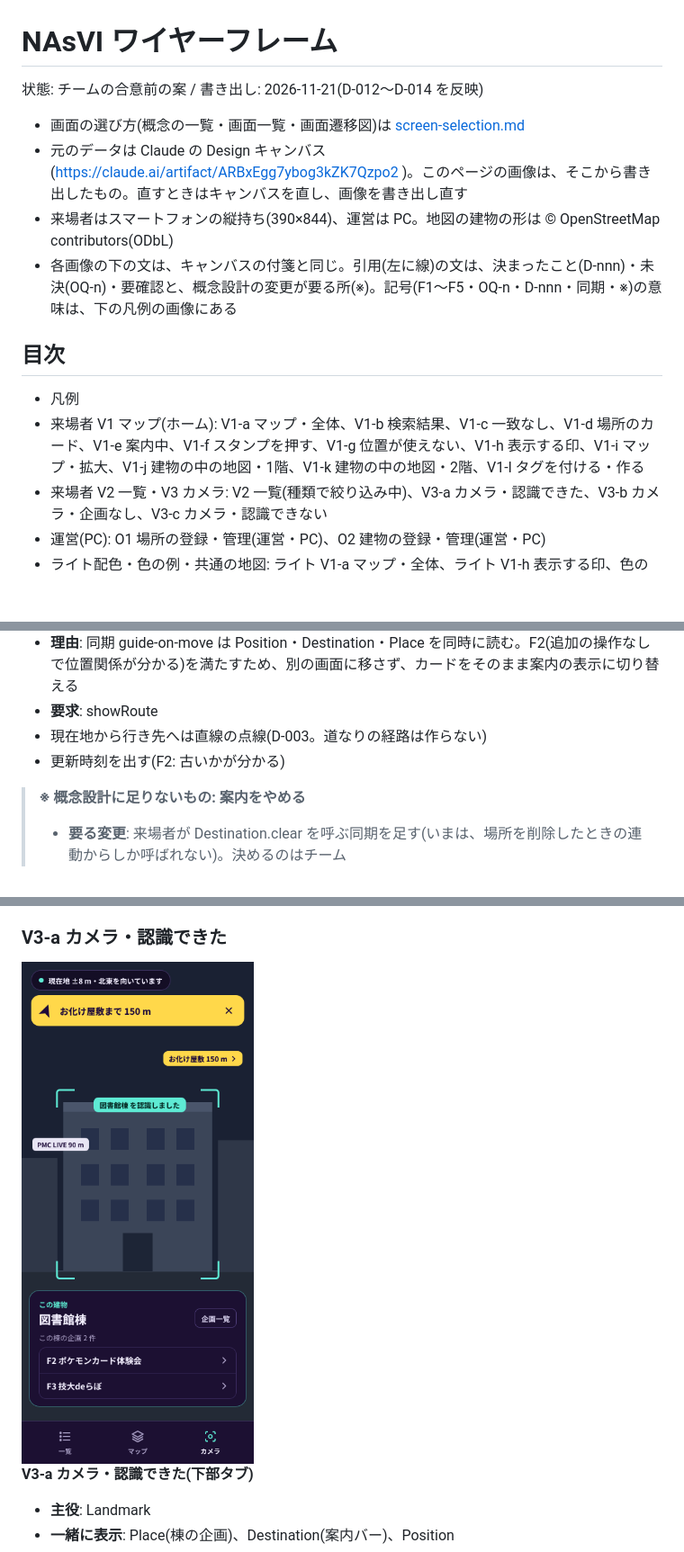
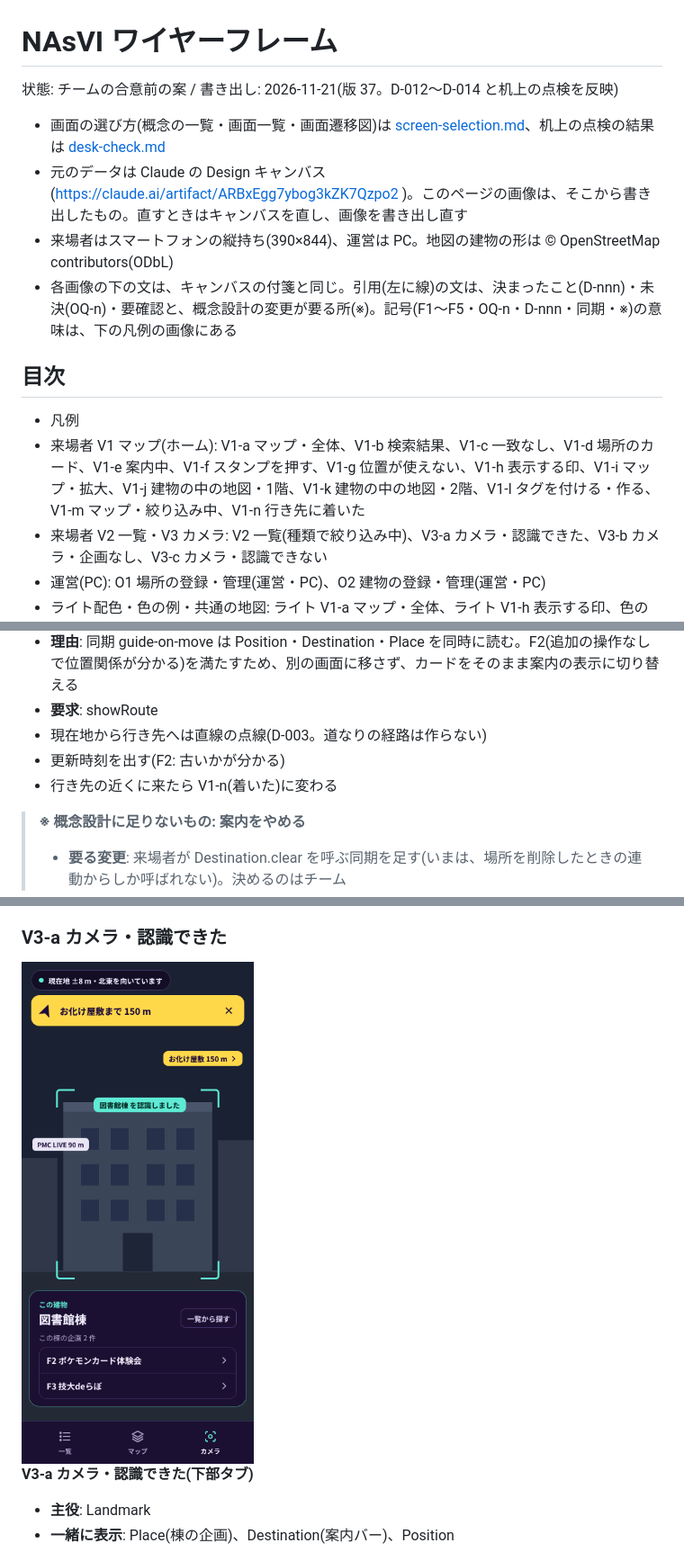
Before and after one commit to NUTFes/NUTfes-46th-hackathon-NAsVI, a Markdown page: doc/screen-design/wireframe.md, 3 parts joined by grey strips. Shown at 90% size. Drawn GitHub-style; pictures changed too: doc/screen-design/wireframe/V3a-recognized.png; blank space fills up the shorter version.

```diff
--- a/doc/screen-design/wireframe.md
+++ b/doc/screen-design/wireframe.md
@@ -1,8 +1,8 @@
 # NAsVI ワイヤーフレーム
 
-状態: チームの合意前の案 / 書き出し: 2026-11-21(D-012〜D-014 を反映)
+状態: チームの合意前の案 / 書き出し: 2026-11-21(版 37。D-012〜D-014 と机上の点検を反映)
 
-- 画面の選び方(概念の一覧・画面一覧・画面遷移図)は [screen-selection.md](screen-selection.md)
+- 画面の選び方(概念の一覧・画面一覧・画面遷移図)は [screen-selection.md](screen-selection.md)、机上の点検の結果は [desk-check.md](desk-check.md)
 - 元のデータは Claude の Design キャンバス(https://claude.ai/artifact/ARBxEgg7ybog3kZK7Qzpo2 )。このページの画像は、そこから書き出したもの。直すときはキャンバスを直し、画像を書き出し直す
 - 来場者はスマートフォンの縦持ち(390×844)、運営は PC。地図の建物の形は © OpenStreetMap contributors(ODbL)
 - 各画像の下の文は、キャンバスの付箋と同じ。引用(左に線)の文は、決まったこと(D-nnn)・未決(OQ-n)・要確認と、概念設計の変更が要る所(※)。記号(F1〜F5・OQ-n・D-nnn・同期・※)の意味は、下の凡例の画像にある
@@ -10,7 +10,7 @@
 ## 目次
 
 - 凡例
-- 来場者 V1 マップ(ホーム): V1-a マップ・全体、V1-b 検索結果、V1-c 一致なし、V1-d 場所のカード、V1-e 案内中、V1-f スタンプを押す、V1-g 位置が使えない、V1-h 表示する印、V1-i マップ・拡大、V1-j 建物の中の地図・1階、V1-k 建物の中の地図・2階、V1-l タグを付ける・作る
+- 来場者 V1 マップ(ホーム): V1-a マップ・全体、V1-b 検索結果、V1-c 一致なし、V1-d 場所のカード、V1-e 案内中、V1-f スタンプを押す、V1-g 位置が使えない、V1-h 表示する印、V1-i マップ・拡大、V1-j 建物の中の地図・1階、V1-k 建物の中の地図・2階、V1-l タグを付ける・作る、V1-m マップ・絞り込み中、V1-n 行き先に着いた
 - 来場者 V2 一覧・V3 カメラ: V2 一覧(種類で絞り込み中)、V3-a カメラ・認識できた、V3-b カメラ・企画なし、V3-c カメラ・認識できない
 - 運営(PC): O1 場所の登録・管理(運営・PC)、O2 建物の登録・管理(運営・PC)
 - ライト配色・色の例・共通の地図: ライト V1-a マップ・全体、ライト V1-h 表示する印、色の例(ダーク・ライト)、部品: 会場の地図(共通)
@@ -98,6 +98,7 @@
 - **要求**: showRoute
 - 現在地から行き先へは直線の点線(D-003。道なりの経路は作らない)
 - 更新時刻を出す(F2: 古いかが分かる)
+- 行き先の近くに来たら V1-n(着いた)に変わる
 
 > **※ 概念設計に足りないもの: 案内をやめる**
 > - **要る変更**: 来場者が Destination.clear を呼ぶ同期を足す(いまは、場所を削除したときの連動からしか呼ばれない)。決めるのはチーム
```
Also changed, not shown: other parts of doc/screen-design/wireframe.md (+23 -0 lines), doc/screen-design/desk-check.md (added, +51 -0 lines), doc/screen-design/screen-selection.md (+3 -2 lines), doc/screen-design/screen-transitions.png, doc/screen-design/wireframe/V1m-map-filtered.png (added), doc/screen-design/wireframe/V1n-arrived.png (added), 2 other files.
